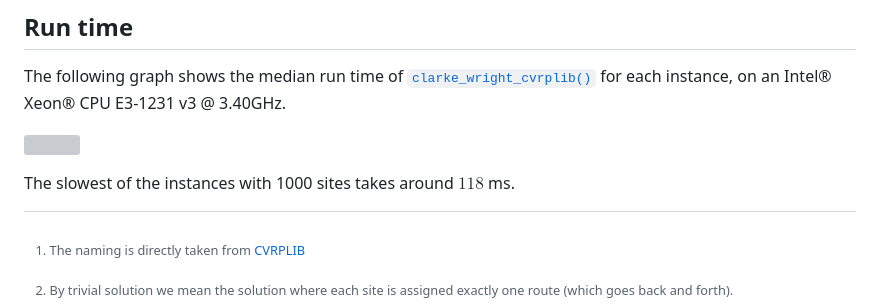
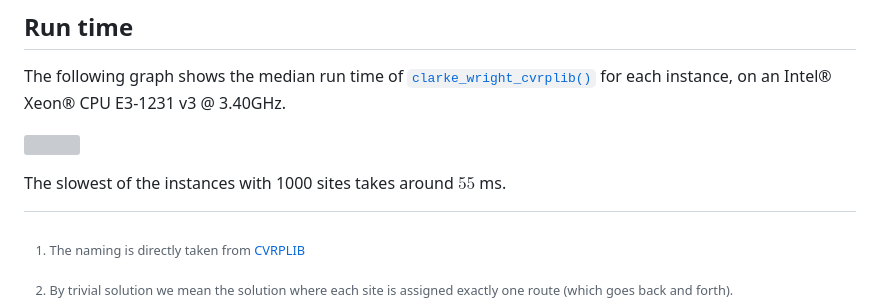
Before and after one commit to lschneiderbauer/heumilkr, a Markdown page: articles/clarke_wright_performance.md, the part around the change. GitHub-like rendering; grey boxes are pictures that could not be loaded.

```diff
--- a/articles/clarke_wright_performance.md
+++ b/articles/clarke_wright_performance.md
@@ -88,7 +88,7 @@ for each instance, on an Intel® Xeon® CPU E3-1231 v3 @ 3.40GHz.
 
 ![](clarke_wright_performance_files/figure-html/runtime_graph-1.png)
 
-The slowest of the instances with 1000 sites takes around $`118`$ ms.
+The slowest of the instances with 1000 sites takes around $`55`$ ms.
 
 [^1]: The naming is directly taken from
     [CVRPLIB](https://galgos.inf.puc-rio.br/cvrplib/en/instances)
```
Also changed, not shown: index.md (+4 -3 lines), news/index.md (+4 -2 lines), reference/figures/README-benchmark_runtime-1.png, 7 other files.
